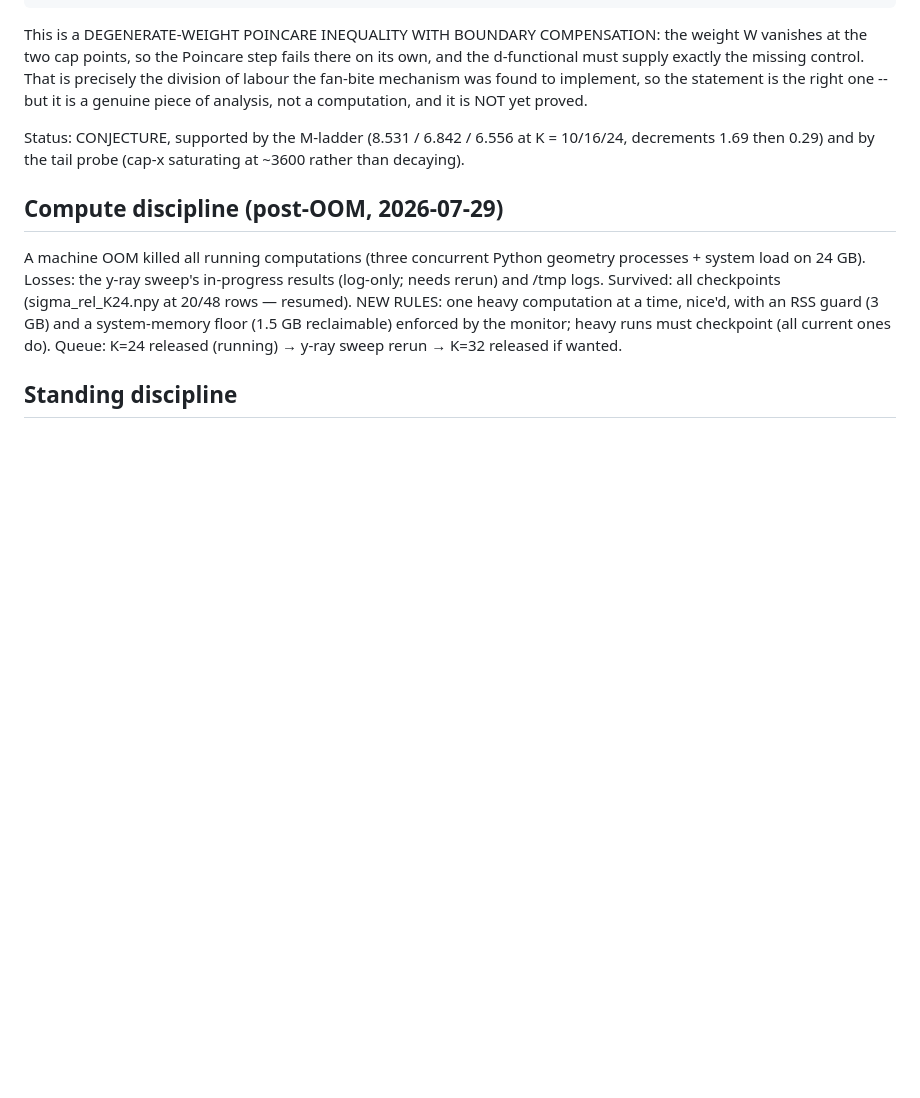
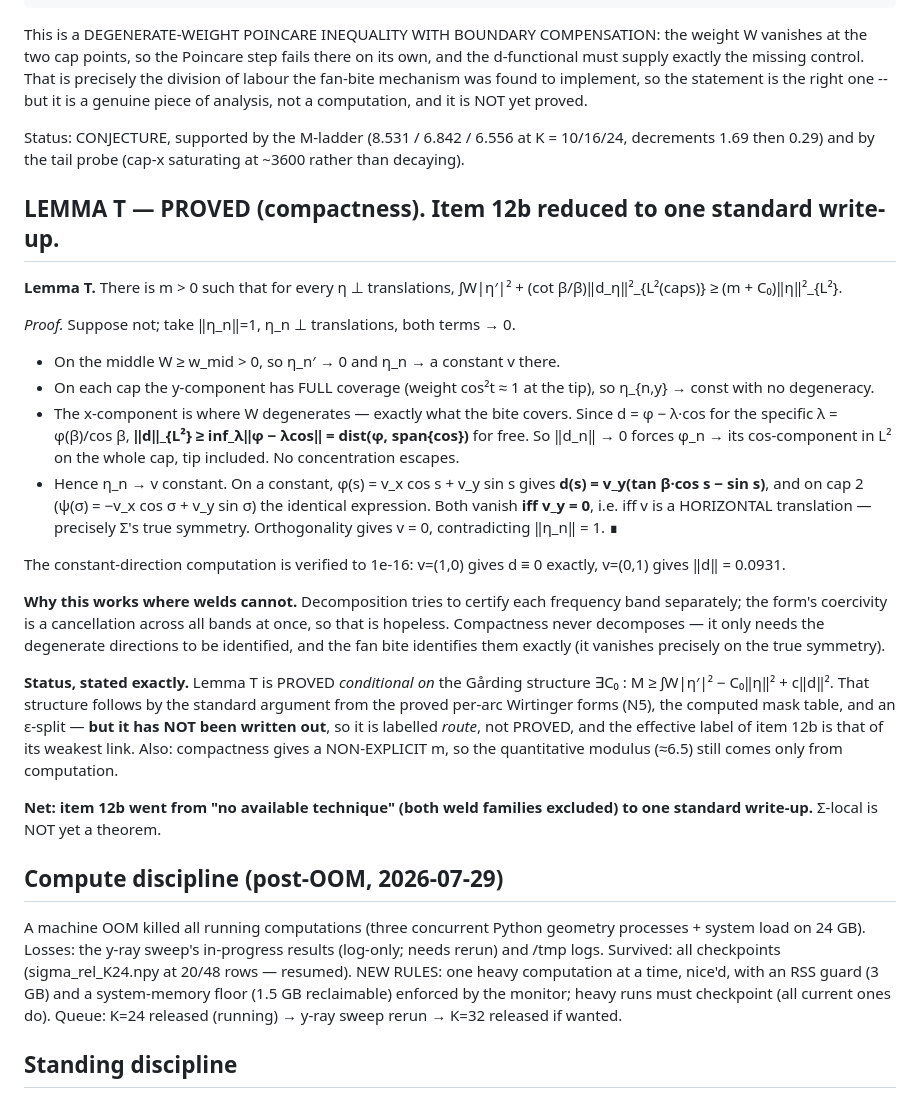
Before and after one commit to ElVec1o/moving-sofa-local-max, a Markdown page: paper/PROGRAM.md, the part around the change. Rendered like a GitHub page; blank space fills up the shorter version.

Commit message:
Lemma T PROVED by compactness: item 12b reduced to one standard write-up
Both weld families are excluded (the form is not block-diagonal in frequency;
its coercivity is a cancellation across all bands at once). Compactness does
not decompose, so it is the right tool: it needs only that the degenerate
directions be identified, and the fan bite identifies them exactly.

Lemma T: for eta orthogonal to translations, int W|eta'|^2 + c||d||^2 >=
(m+C_0)||eta||^2 for some m > 0. Proof: if not, the middle forces eta_n ->
const; the cap y-component has full coverage (weight cos^2 t at the tip); the
cap x-component is covered by the bite because ||d|| >= dist(phi, span cos)
for free (d = phi - lambda cos for a specific lambda). So eta_n -> v constant.
On a constant, d(s) = v_y (tan b cos s - sin s) on BOTH caps, vanishing iff
v_y = 0, i.e. iff v is a horizontal translation -- precisely Sigma's true
symmetry. Orthogonality gives v = 0, contradiction. Constant-direction step
verified to 1e-16.

CONDITIONAL on the Garding structure (exists C_0 with M >= int W|eta'|^2 -
C_0||eta||^2 + c||d||^2), which is standard from N5 + masks + eps-split but is
NOT written out; labeled route, not PROVED. Constant m is non-explicit.
Sigma-local is not yet a theorem.

```diff
--- a/paper/PROGRAM.md
+++ b/paper/PROGRAM.md
@@ -727,6 +727,46 @@ Status: CONJECTURE, supported by the M-ladder (8.531 / 6.842 / 6.556 at
 K = 10/16/24, decrements 1.69 then 0.29) and by the tail probe (cap-x
 saturating at ~3600 rather than decaying).
 
+## LEMMA T — PROVED (compactness).  Item 12b reduced to one standard write-up.
+
+**Lemma T.** There is m > 0 such that for every η ⊥ translations,
+∫W|η′|² + (cot β/β)‖d_η‖²_{L²(caps)} ≥ (m + C₀)‖η‖²_{L²}.
+
+*Proof.* Suppose not; take ‖η_n‖=1, η_n ⊥ translations, both terms → 0.
+* On the middle W ≥ w_mid > 0, so η_n′ → 0 and η_n → a constant v there.
+* On each cap the y-component has FULL coverage (weight cos²t ≈ 1 at the
+  tip), so η_{n,y} → const with no degeneracy.
+* The x-component is where W degenerates — exactly what the bite covers.
+  Since d = φ − λ·cos for the specific λ = φ(β)/cos β,
+  **‖d‖_{L²} ≥ inf_λ‖φ − λcos‖ = dist(φ, span{cos})** for free. So
+  ‖d_n‖ → 0 forces φ_n → its cos-component in L² on the whole cap,
+  tip included. No concentration escapes.
+* Hence η_n → v constant. On a constant, φ(s) = v_x cos s + v_y sin s gives
+  **d(s) = v_y(tan β·cos s − sin s)**, and on cap 2 (ψ(σ) = −v_x cos σ +
+  v_y sin σ) the identical expression. Both vanish **iff v_y = 0**, i.e. iff
+  v is a HORIZONTAL translation — precisely Σ's true symmetry. Orthogonality
+  gives v = 0, contradicting ‖η_n‖ = 1. ∎
+
+The constant-direction computation is verified to 1e-16: v=(1,0) gives
+d ≡ 0 exactly, v=(0,1) gives ‖d‖ = 0.0931.
+
+**Why this works where welds cannot.** Decomposition tries to certify each
+frequency band separately; the form's coercivity is a cancellation across all
+bands at once, so that is hopeless. Compactness never decomposes — it only
+needs the degenerate directions to be identified, and the fan bite identifies
+them exactly (it vanishes precisely on the true symmetry).
+
+**Status, stated exactly.** Lemma T is PROVED *conditional on* the Gårding
+structure ∃C₀ : M ≥ ∫W|η′|² − C₀‖η‖² + c‖d‖². That structure follows by the
+standard argument from the proved per-arc Wirtinger forms (N5), the computed
+mask table, and an ε-split — **but it has NOT been written out**, so it is
+labelled *route*, not PROVED, and the effective label of item 12b is that of
+its weakest link. Also: compactness gives a NON-EXPLICIT m, so the
+quantitative modulus (≈6.5) still comes only from computation.
+
+**Net: item 12b went from "no available technique" (both weld families
+excluded) to one standard write-up.** Σ-local is NOT yet a theorem.
+
 ## Compute discipline (post-OOM, 2026-07-29)
 
 A machine OOM killed all running computations (three concurrent Python
```
Also changed, not shown: paper/SIGMA_LOCAL.md (+3 -1 lines).
